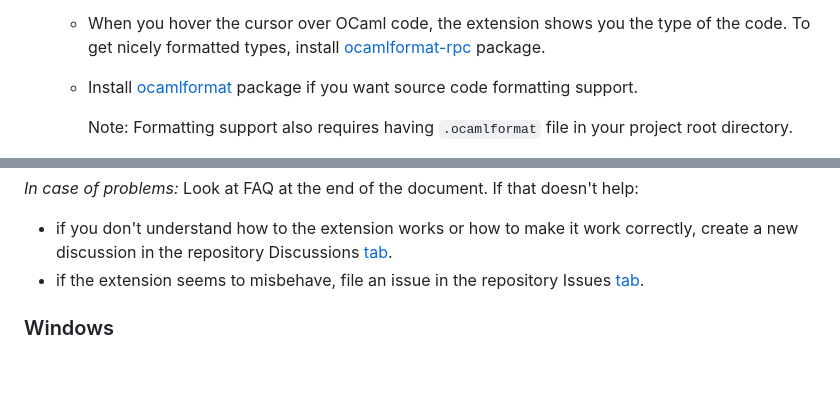
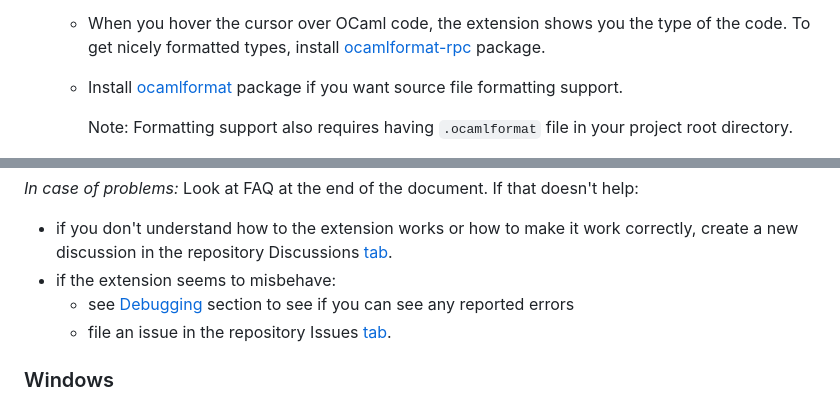
Before and after one commit to ocamllabs/vscode-ocaml-platform, a Markdown page: README.md, 2 parts joined by grey strips. Drawn GitHub-style; blank space fills up the shorter version.

```diff
--- a/README.md
+++ b/README.md
@@ -35,7 +35,7 @@ Visual Studio Code extension for OCaml and relevant tools.
      package.
    - Install
      [ocamlformat](https://github.com/ocaml-ppx/ocamlformat#installation)
-     package if you want source code formatting support.
+     package if you want source file formatting support.
 
      Note: Formatting support also requires having `.ocamlformat` file in your
      project root directory.
@@ -96,8 +96,11 @@ help:
 - if you don't understand how to the extension works or how to make it work
   correctly, create a new discussion in the repository Discussions
   [tab](https://github.com/ocamllabs/vscode-ocaml-platform/discussions).
-- if the extension seems to misbehave, file an issue in the repository Issues
-  [tab](https://github.com/ocamllabs/vscode-ocaml-platform/issues).
+- if the extension seems to misbehave:
+  - see [Debugging](#debugging) section to see if you can see any reported
+    errors
+  - file an issue in the repository Issues
+    [tab](https://github.com/ocamllabs/vscode-ocaml-platform/issues).
 
 ### Windows
 
```
Also changed, not shown: other parts of README.md (+62 -0 lines), doc/trace_verbose.png (added).
